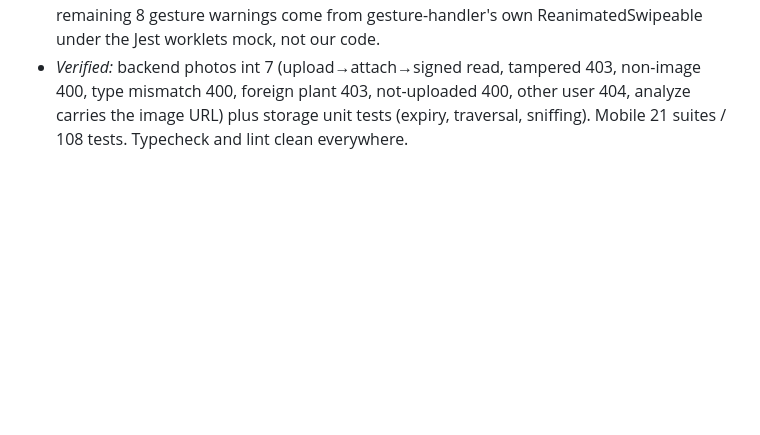
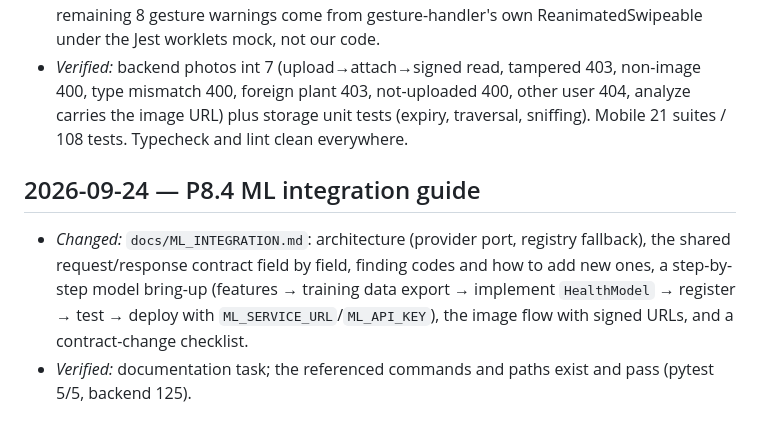
Before and after one commit to Spandan-project28/XENO-GARDEN-V-2.0, a Markdown page: docs/PROGRESS.md, the part around the change. GitHub-like rendering; blank space fills up the shorter version.

Commit message:
docs: ML integration guide (P8.4)
Co-Authored-By: Claude Opus 5.5 <noreply@anthropic.com>

```diff
--- a/docs/PROGRESS.md
+++ b/docs/PROGRESS.md
@@ -202,3 +202,7 @@ Format: `## YYYY-MM-DD — <task id> <title>` then *Changed*, *Verified*, *Follo
   - Mobile: `expo-image-picker` (permission copy in app.json), `features/insights/photoUpload.ts` (camera/library → signed PUT → attach), and a `PhotoCard` on Plant Health behind `flags.photoUpload`.
 - *Fixes found while testing:* LineChart scrub gesture now `runOnJS(true)` (it only sets React state). Slider gesture callbacks explicitly `'worklet'`. A test leaked mock state. The remaining 8 gesture warnings come from gesture-handler's own ReanimatedSwipeable under the Jest worklets mock, not our code.
 - *Verified:* backend photos int 7 (upload→attach→signed read, tampered 403, non-image 400, type mismatch 400, foreign plant 403, not-uploaded 400, other user 404, analyze carries the image URL) plus storage unit tests (expiry, traversal, sniffing). Mobile 21 suites / 108 tests. Typecheck and lint clean everywhere.
+
+## 2026-09-24 — P8.4 ML integration guide
+- *Changed:* `docs/ML_INTEGRATION.md`: architecture (provider port, registry fallback), the shared request/response contract field by field, finding codes and how to add new ones, a step-by-step model bring-up (features → training data export → implement `HealthModel` → register → test → deploy with `ML_SERVICE_URL`/`ML_API_KEY`), the image flow with signed URLs, and a contract-change checklist.
+- *Verified:* documentation task; the referenced commands and paths exist and pass (pytest 5/5, backend 125).
```
Also changed, not shown: docs/ML_INTEGRATION.md (added, +89 -0 lines), implementation_plan.md (+1 -1 lines).
